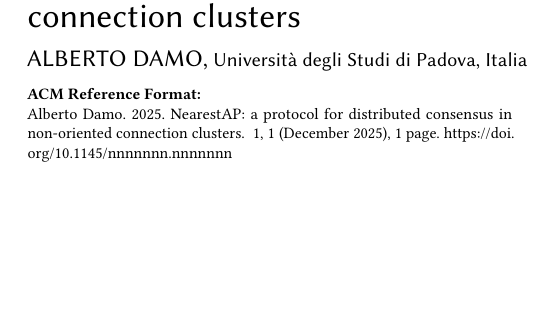
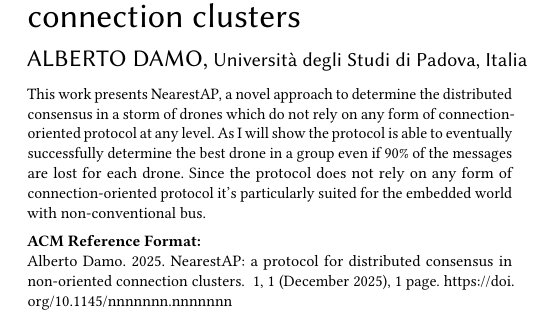
Before and after one commit to mrmonopoly-cyber/nearest_ap, a LaTeX paper (doc/report/report.tex): part of one column of the page, cut so that both start at the same text, the shorter picture padded with empty space. Compiled offline with pdfLaTeX.

Commit message:
docs(report): added abstract

```diff
--- a/doc/report/report.tex
+++ b/doc/report/report.tex
@@ -42,6 +42,12 @@
 %% The abstract is a short summary of the work to be presented in the
 %% article.
 \begin{abstract}
+ This work presents NearestAP, a novel approach to determine the distributed consensus in a storm
+  of drones which do not rely on any form of connection-oriented protocol at any level. As I will show
+  the protocol is able to eventually successfully determine the best drone in a group even if 90\% of the
+  messages are lost for each drone. Since the protocol does not rely on any form of
+  connection-oriented protocol it's particularly suited for the embedded world with non-conventional
+  bus.
 \end{abstract}
 
 
```
